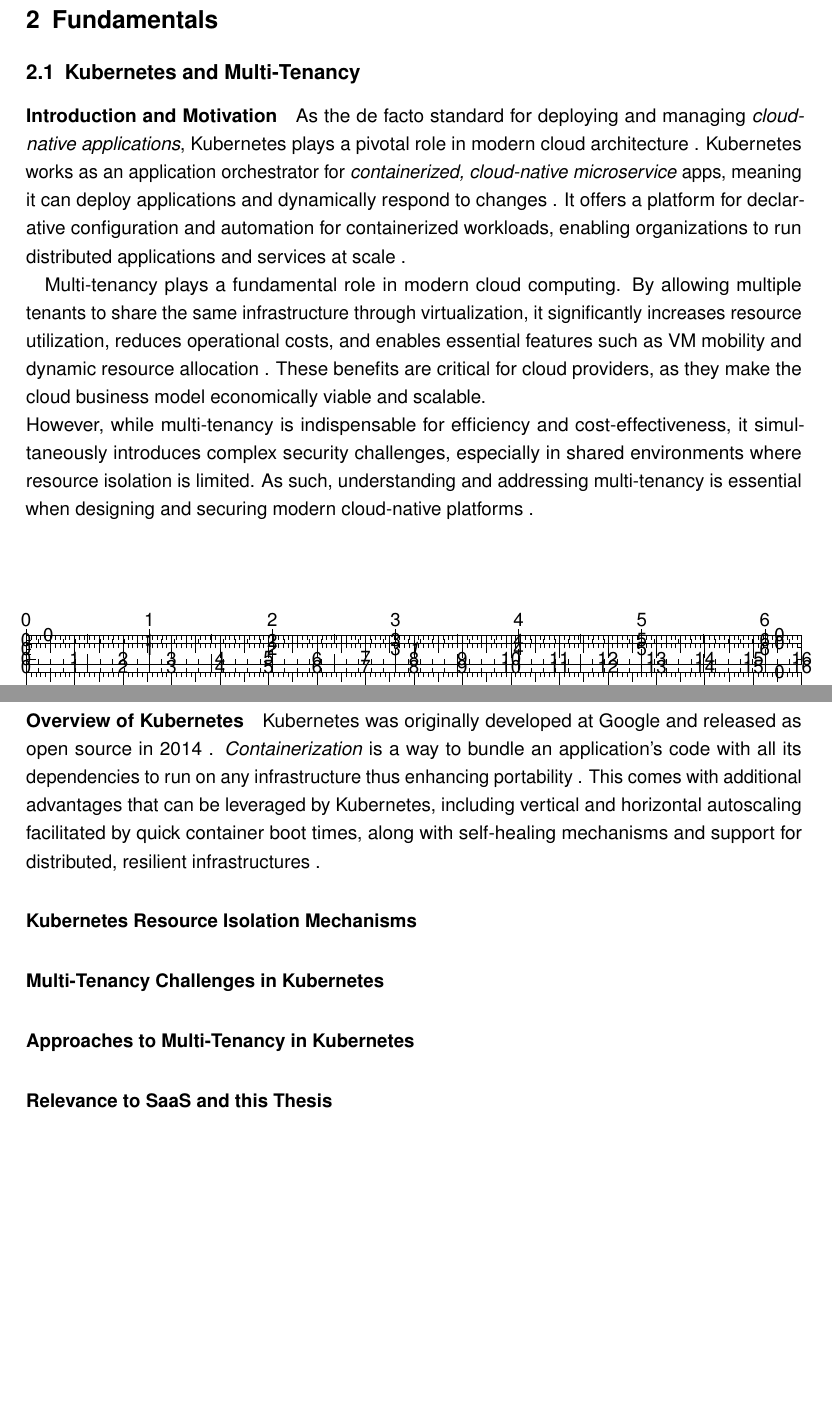
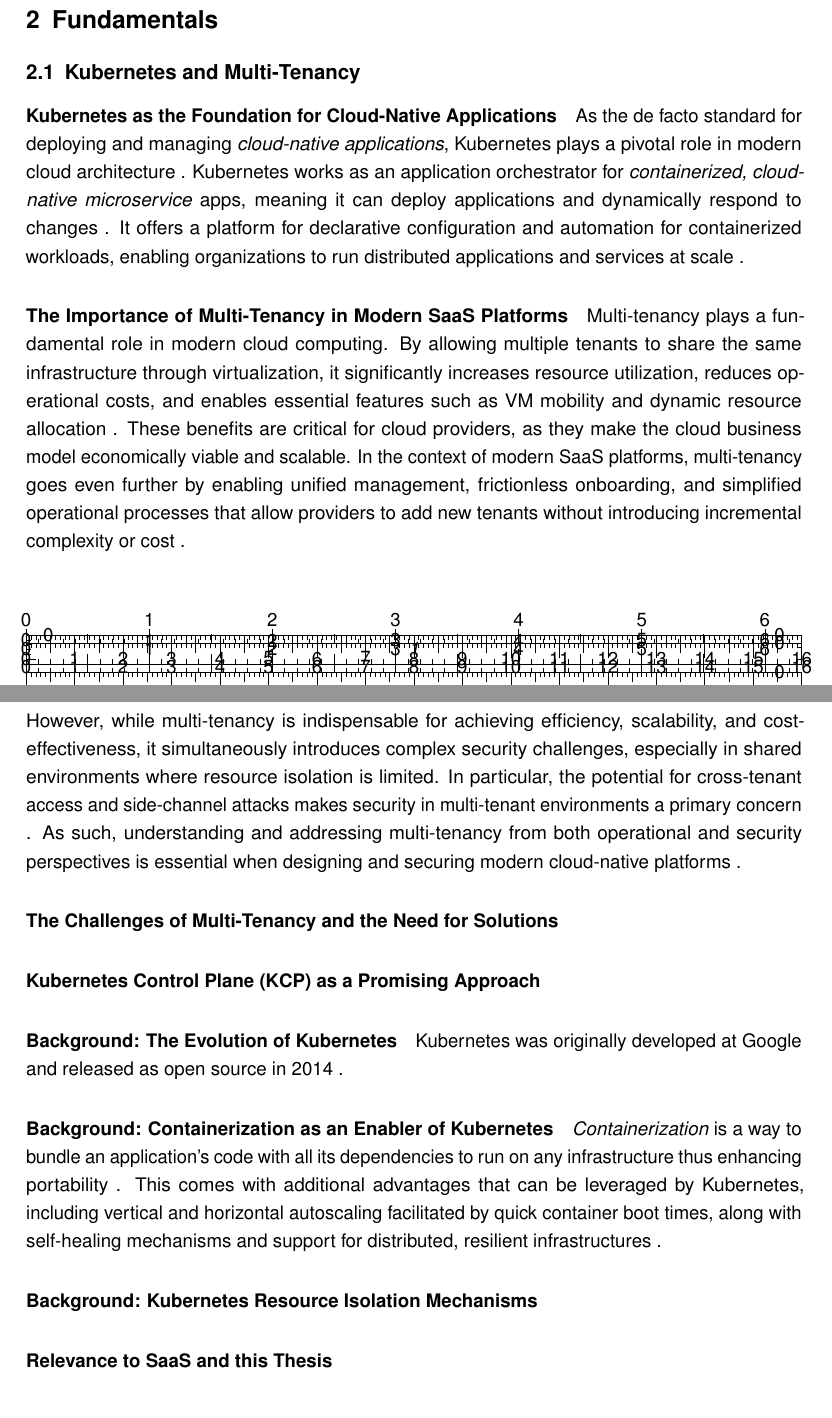
Before and after one commit to MysterionAutotronic/BachelorThesis, a LaTeX thesis (thesis.tex): two parts of pages 3 and 4 of 7, joined at a grey line, cut so that both start at the same text. Compiled offline with pdfLaTeX.

Commit message:
restructure kubernetes and multi tenancy subsection

```diff
--- a/thesis.tex
+++ b/thesis.tex
@@ -131,8 +131,7 @@
 
         \subsection{Kubernetes and Multi-Tenancy}
 
-            \paragraph{Introduction and Motivation}
-                % Why Kubernetes matters
+            \paragraph{Kubernetes as the Foundation for Cloud-Native Applications}
                 As the de facto standard for deploying and managing
                 \textit{cloud-native applications}, Kubernetes plays a pivotal role in modern cloud
                 architecture \parencite[p.~7--8]{poulton2021}.
@@ -143,7 +142,7 @@
                 workloads, enabling organizations to run distributed applications and services at
                 scale \parencite{kubernetesOverview,redhatWhatIsKubernetes}.
 
-                % Why multi-tenancy matters in modern SaaS-platforms
+            \paragraph{The Importance of Multi-Tenancy in Modern SaaS Platforms}
                 Multi-tenancy plays a fundamental role in modern cloud computing.
                 By allowing multiple tenants to share the same infrastructure through
                 virtualization, it significantly increases resource utilization, reduces operational
@@ -151,18 +150,30 @@
                 allocation \parencite[pp.~345--346]{IEEEMultiTenancySecurityConcerns}.
                 These benefits are critical for cloud providers, as they make the cloud business
                 model economically viable and scalable.
+                In the context of modern SaaS platforms, multi-tenancy goes even further by enabling
+                unified management, frictionless onboarding, and simplified operational processes
+                that allow providers to add new tenants without introducing incremental complexity
+                or cost \parencite[pp.~9--11]{awsSaaSArchitectureFundamentals}.
                 \\
-                However, while multi-tenancy is indispensable for efficiency and cost-effectiveness,
-                it simultaneously introduces complex security challenges, especially in shared
-                environments where resource isolation is limited. As such, understanding and
-                addressing multi-tenancy is essential when designing and securing modern
-                cloud-native platforms \parencite[pp.~345--346]{IEEEMultiTenancySecurityConcerns}.
+                However, while multi-tenancy is indispensable for achieving efficiency, scalability,
+                and cost-effectiveness, it simultaneously introduces complex security challenges,
+                especially in shared environments where resource isolation is limited.
+                In particular, the potential for cross-tenant access and side-channel attacks makes
+                security in multi-tenant environments a primary concern
+                \parencite[pp.~345--346]{IEEEMultiTenancySecurityConcerns}.
+                As such, understanding and addressing multi-tenancy from both operational and
+                security perspectives is essential when designing and securing modern cloud-native
+                platforms \parencite[pp.~9--11]{awsSaaSArchitectureFundamentals}.
 
-            \paragraph{Overview of Kubernetes}
-                % History
+            \paragraph{The Challenges of Multi-Tenancy and the Need for Solutions}
+
+            \paragraph{Kubernetes Control Plane (KCP) as a Promising Approach}
+
+            \paragraph{Background: The Evolution of Kubernetes}
                 Kubernetes was originally developed at Google and released as open source in 2014
                 \parencite{googlecloudWhatIsKubernetes}.
-                % Containerization
+
+            \paragraph{Background: Containerization as an Enabler of Kubernetes}
                 \textit{Containerization} is a way to bundle an application's code with all its
                 dependencies to run on any infrastructure thus enhancing portability
                 \parencite{awsWhatIsContainerization,dockerWhatContainer}.
@@ -172,11 +183,7 @@
                 \parencite{kubernetesAutoscalingWorkloads,kubernetesSelfHealing,
                     awsWhatIsContainerization}.
 
-            \paragraph{Kubernetes Resource Isolation Mechanisms}
-
-            \paragraph{Multi-Tenancy Challenges in Kubernetes}
-
-            \paragraph{Approaches to Multi-Tenancy in Kubernetes}
+            \paragraph{Background: Kubernetes Resource Isolation Mechanisms}
 
             \paragraph{Relevance to SaaS and this Thesis}
 
```
Also changed, not shown: thesis.pdf.
